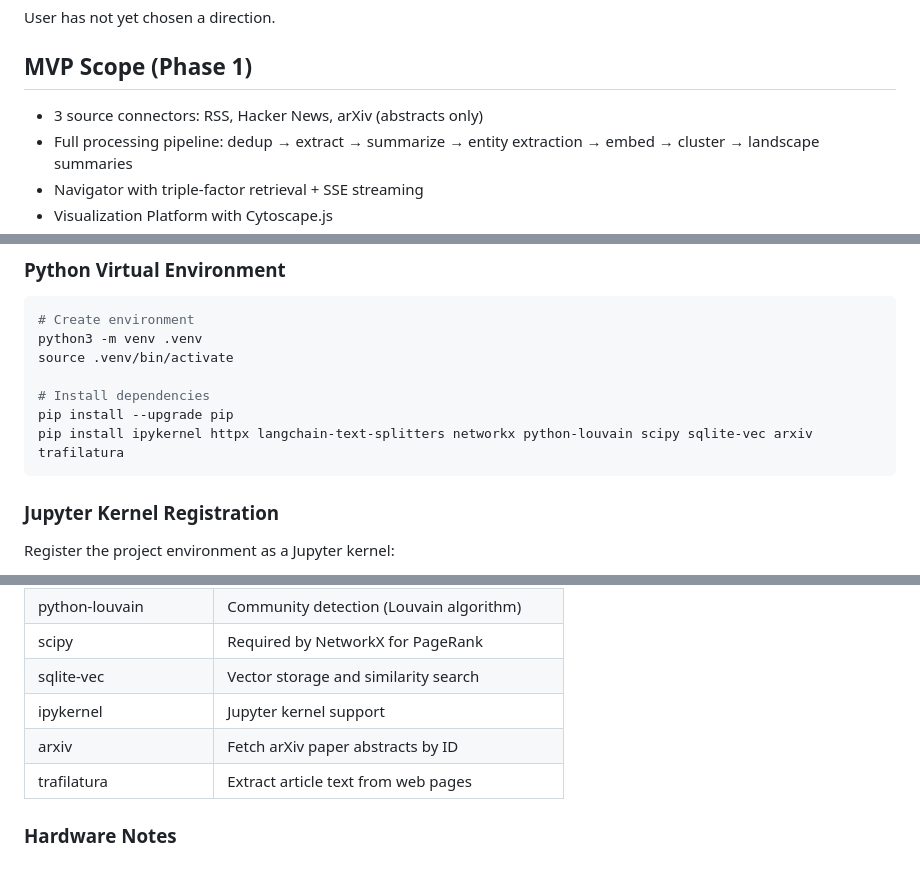
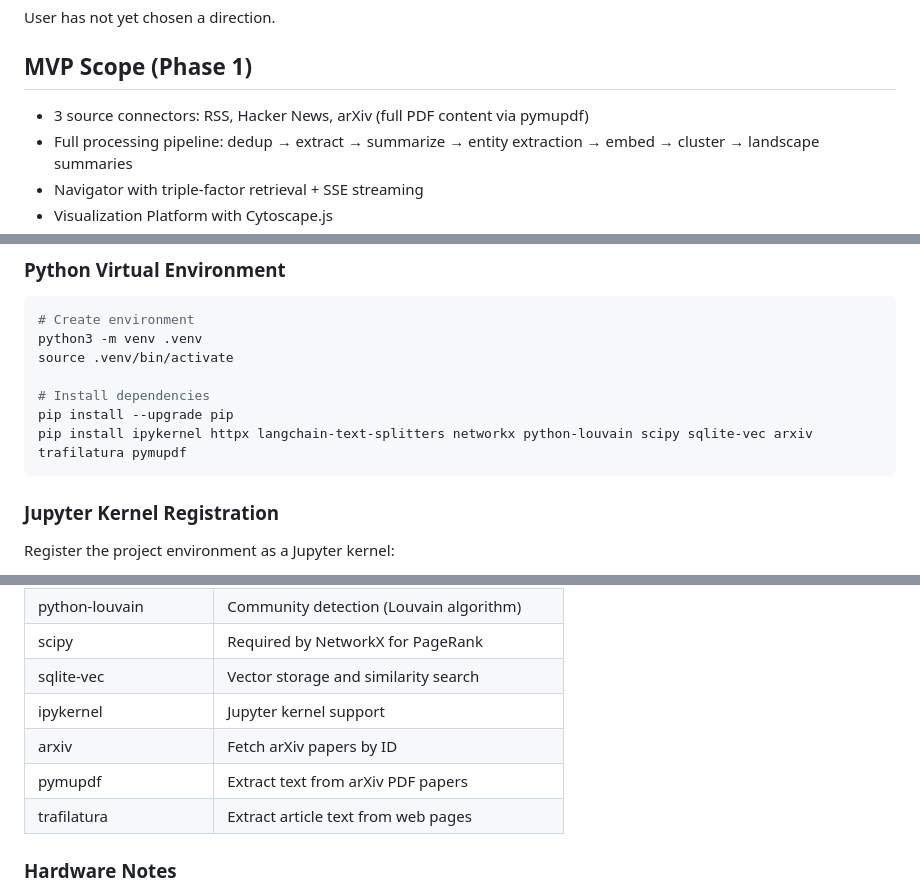
Before and after one commit to pachocamacho1990/daily-knowledge-ingestion-assistant, a Markdown page: CLAUDE.md, 3 parts joined by grey strips. Rendered like a GitHub page.

````diff
--- a/CLAUDE.md
+++ b/CLAUDE.md
@@ -125,7 +129,7 @@ User has not yet chosen a direction.
 
 ## MVP Scope (Phase 1)
 
-- 3 source connectors: RSS, Hacker News, arXiv (abstracts only)
+- 3 source connectors: RSS, Hacker News, arXiv (full PDF content via pymupdf)
 - Full processing pipeline: dedup → extract → summarize → entity extraction → embed → cluster → landscape summaries
 - Navigator with triple-factor retrieval + SSE streaming
 - Visualization Platform with Cytoscape.js
@@ -190,7 +194,7 @@ source .venv/bin/activate
 
 # Install dependencies
 pip install --upgrade pip
-pip install ipykernel httpx langchain-text-splitters networkx python-louvain scipy sqlite-vec arxiv trafilatura
+pip install ipykernel httpx langchain-text-splitters networkx python-louvain scipy sqlite-vec arxiv trafilatura pymupdf
 ```
 
 ### Jupyter Kernel Registration
@@ -230,7 +234,8 @@ dkia-graphrag    /Users/<user>/Library/Jupyter/kernels/dkia-graphrag
 | scipy | Required by NetworkX for PageRank |
 | sqlite-vec | Vector storage and similarity search |
 | ipykernel | Jupyter kernel support |
-| arxiv | Fetch arXiv paper abstracts by ID |
+| arxiv | Fetch arXiv papers by ID |
+| pymupdf | Extract text from arXiv PDF papers |
 | trafilatura | Extract article text from web pages |
 
 ### Hardware Notes
````
Also changed, not shown: other parts of CLAUDE.md (+16 -3 lines).
